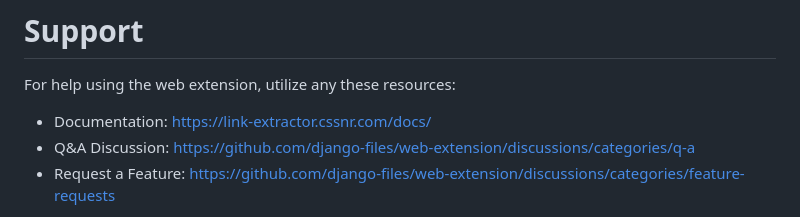
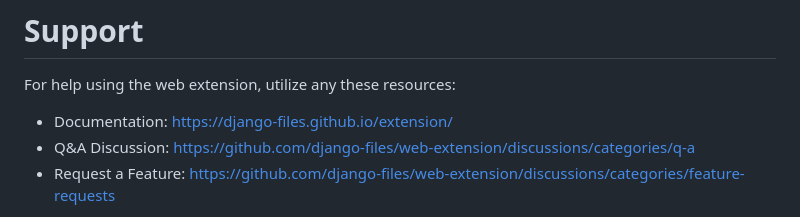
Before and after one commit to django-files/web-extension, a Markdown page: README.md, the part around the change. Rendered like a GitHub page.

Commit message:
Fix Docs Link

```diff
--- a/README.md
+++ b/README.md
@@ -91,7 +91,7 @@ Alternatively, you can open the Options page and add your URL and Token.
 
 For help using the web extension, utilize any these resources:
 
-- Documentation: https://link-extractor.cssnr.com/docs/
+- Documentation: https://django-files.github.io/extension/
 - Q&A Discussion: https://github.com/django-files/web-extension/discussions/categories/q-a
 - Request a Feature: https://github.com/django-files/web-extension/discussions/categories/feature-requests
 
```
